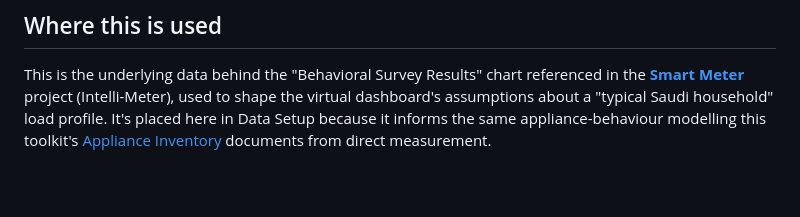
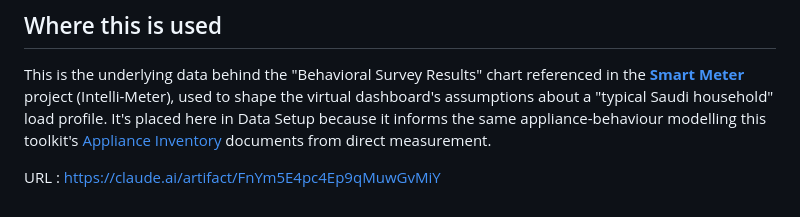
Before and after one commit to JehadMajed/FutureEnergyLab, a Markdown page: DataSetup/survey-data/README.md, the part around the change. Rendered like a GitHub page; blank space fills up the shorter version.

```diff
--- a/DataSetup/survey-data/README.md
+++ b/DataSetup/survey-data/README.md
@@ -49,3 +49,5 @@ This is the underlying data behind the "Behavioral Survey Results" chart referen
 dashboard's assumptions about a "typical Saudi household" load profile. It's placed here in
 Data Setup because it informs the same appliance-behaviour modelling this toolkit's
 [Appliance Inventory](../README.md#appliance-inventory) documents from direct measurement.
+
+URL : https://claude.ai/artifact/FnYm5E4pc4Ep9qMuwGvMiY
```
